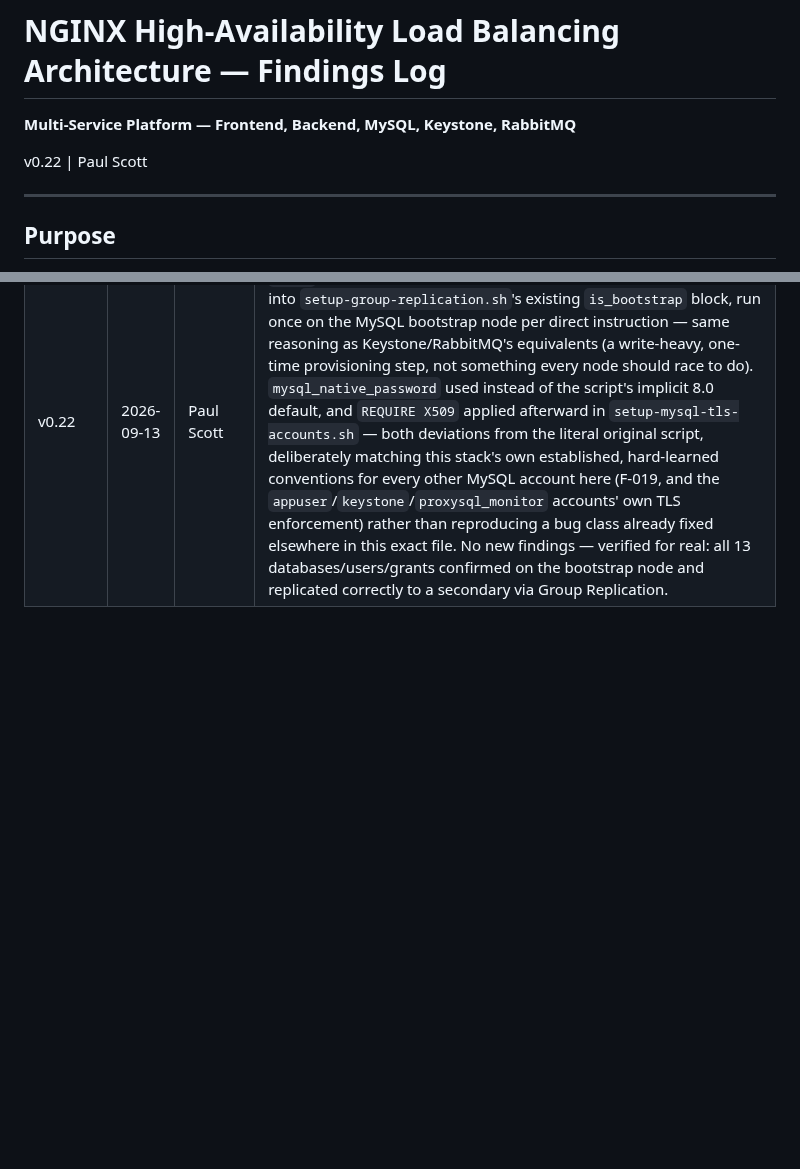
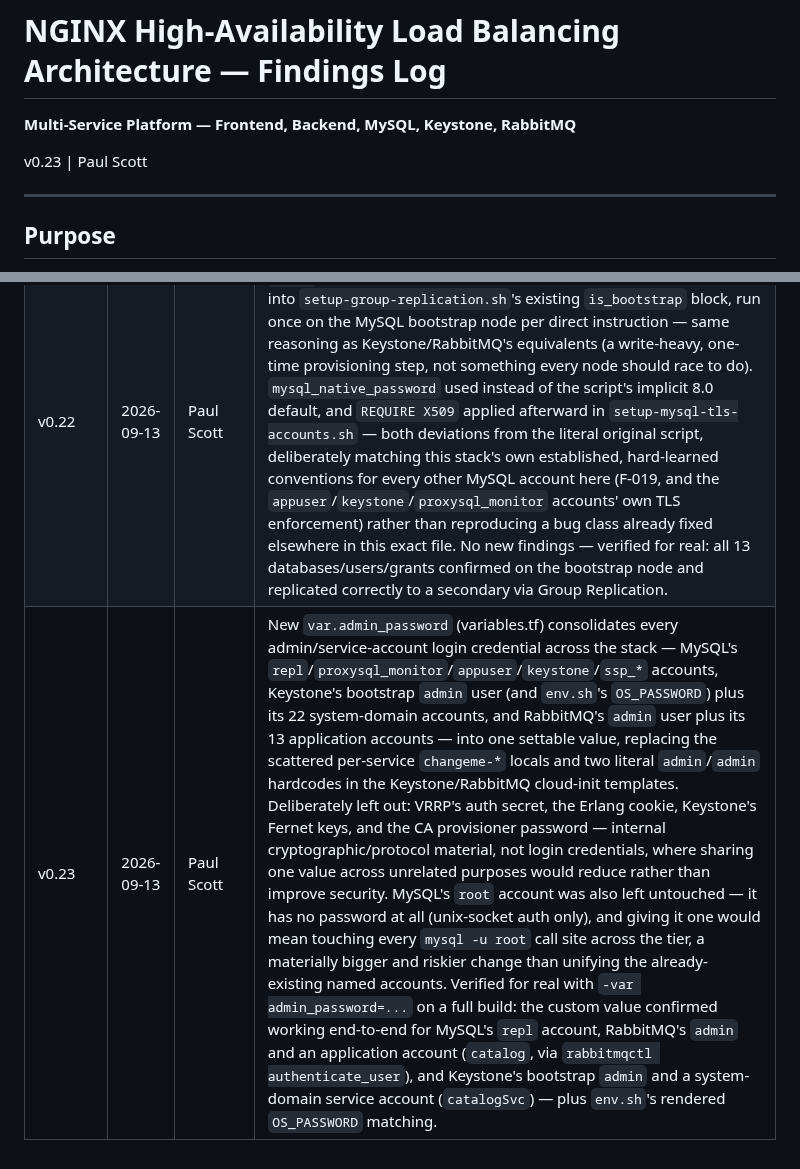
Before and after one commit to psc108/cloudcore, a Markdown page: haFullStack-Findings-Log.md, 2 parts joined by grey strips. GitHub-like rendering; blank space fills up the shorter version.

Commit message:
docs: log admin_password consolidation (findings log v0.23)
Co-Authored-By: Claude Sonnet 5 <noreply@anthropic.com>
Claude-Session: https://claude.ai/code/session_016jn1vfrnjSwCeiAYrVncMD

```diff
--- a/haFullStack-Findings-Log.md
+++ b/haFullStack-Findings-Log.md
@@ -2,7 +2,7 @@
 
 **Multi-Service Platform — Frontend, Backend, MySQL, Keystone, RabbitMQ**
 
-v0.22 | Paul Scott
+v0.23 | Paul Scott
 
 ---
 
@@ -1419,3 +1419,4 @@ produce a genuine quorum queue via the management API's own type field.
 | v0.20 | 2026-09-13 | Paul Scott | Ported the user's own `import_p3.py`/`roles.yml`/`system_domain.yml` (125 custom application roles, a "system" domain with 22 service/admin accounts) into `setup-keystone-roles.sh`, run locally on each Keystone node against its own `127.0.0.1:5000`, per direct instruction. Required adding `python3-requests`/`python3-yaml` to the host-level repo (F-039-adjacent — neither was previously needed by any example) and escaping `system_domain.yml`'s 22 `${password}` placeholders as `$${password}` so Terraform's `templatefile()` passes them through literally instead of trying to resolve its own interpolation. Verified for real: a live build hit repeated transient `Lost connection to MySQL server during query` errors under the combined write load of both Keystone nodes importing concurrently (125 roles + 22 users each, via the shared VIP→NGINX→ProxySQL→MySQL path) — the existing 3-attempt retry wrapper absorbed all of them, and the two nodes' independent, idempotent attempts converged cleanly on identical final state (128 roles, 22 users, no duplicates) with no manual intervention. Hardened afterward so an exhausted retry budget surfaces as a real script failure instead of a silent success. |
 | v0.21 | 2026-09-13 | Paul Scott | Ported the user's own `create_users.sh`/`create_vhost.sh` (13 application service accounts, a `/ssp` vhost with full permissions for each) directly into `setup-rabbitmq.sh`'s existing `is_seed` conditional, per direct instruction — the "combined script" is that existing script, extended, not a new file. Much simpler than Keystone's equivalent: this tier already has a seed/joiner split (not active-active), and RabbitMQ's user/vhost database already propagates cluster-wide via Mnesia once nodes join (the same mechanism this file's own pre-existing `admin` user already relied on), so no retry/concurrency handling was needed at all. Verified for real: all 13 users and the vhost created cleanly on the seed and confirmed visible from a joiner immediately. One recurrence of F-045's dpkg-postinst-quirk class hit along the way, this time on `rabbitmq-server` rather than `nginx`/`keepalived` (F-052) — cosmetic (`cloud-init status` reported `error`) and didn't affect the actual outcome; the service came up healthy and everything else in `runcmd` succeeded regardless. |
 | v0.22 | 2026-09-13 | Paul Scott | Ported the user's own `create_db_users.sh`/`createUser.sh` (13 `ssp_*` application databases + matching users, one database each) into `setup-group-replication.sh`'s existing `is_bootstrap` block, run once on the MySQL bootstrap node per direct instruction — same reasoning as Keystone/RabbitMQ's equivalents (a write-heavy, one-time provisioning step, not something every node should race to do). `mysql_native_password` used instead of the script's implicit 8.0 default, and `REQUIRE X509` applied afterward in `setup-mysql-tls-accounts.sh` — both deviations from the literal original script, deliberately matching this stack's own established, hard-learned conventions for every other MySQL account here (F-019, and the `appuser`/`keystone`/`proxysql_monitor` accounts' own TLS enforcement) rather than reproducing a bug class already fixed elsewhere in this exact file. No new findings — verified for real: all 13 databases/users/grants confirmed on the bootstrap node and replicated correctly to a secondary via Group Replication. |
+| v0.23 | 2026-09-13 | Paul Scott | New `var.admin_password` (variables.tf) consolidates every admin/service-account login credential across the stack — MySQL's `repl`/`proxysql_monitor`/`appuser`/`keystone`/`ssp_*` accounts, Keystone's bootstrap `admin` user (and `env.sh`'s `OS_PASSWORD`) plus its 22 system-domain accounts, and RabbitMQ's `admin` user plus its 13 application accounts — into one settable value, replacing the scattered per-service `changeme-*` locals and two literal `admin`/`admin` hardcodes in the Keystone/RabbitMQ cloud-init templates. Deliberately left out: VRRP's auth secret, the Erlang cookie, Keystone's Fernet keys, and the CA provisioner password — internal cryptographic/protocol material, not login credentials, where sharing one value across unrelated purposes would reduce rather than improve security. MySQL's `root` account was also left untouched — it has no password at all (unix-socket auth only), and giving it one would mean touching every `mysql -u root` call site across the tier, a materially bigger and riskier change than unifying the already-existing named accounts. Verified for real with `-var admin_password=...` on a full build: the custom value confirmed working end-to-end for MySQL's `repl` account, RabbitMQ's `admin` and an application account (`catalog`, via `rabbitmqctl authenticate_user`), and Keystone's bootstrap `admin` and a system-domain service account (`catalogSvc`) — plus `env.sh`'s rendered `OS_PASSWORD` matching. |
```
